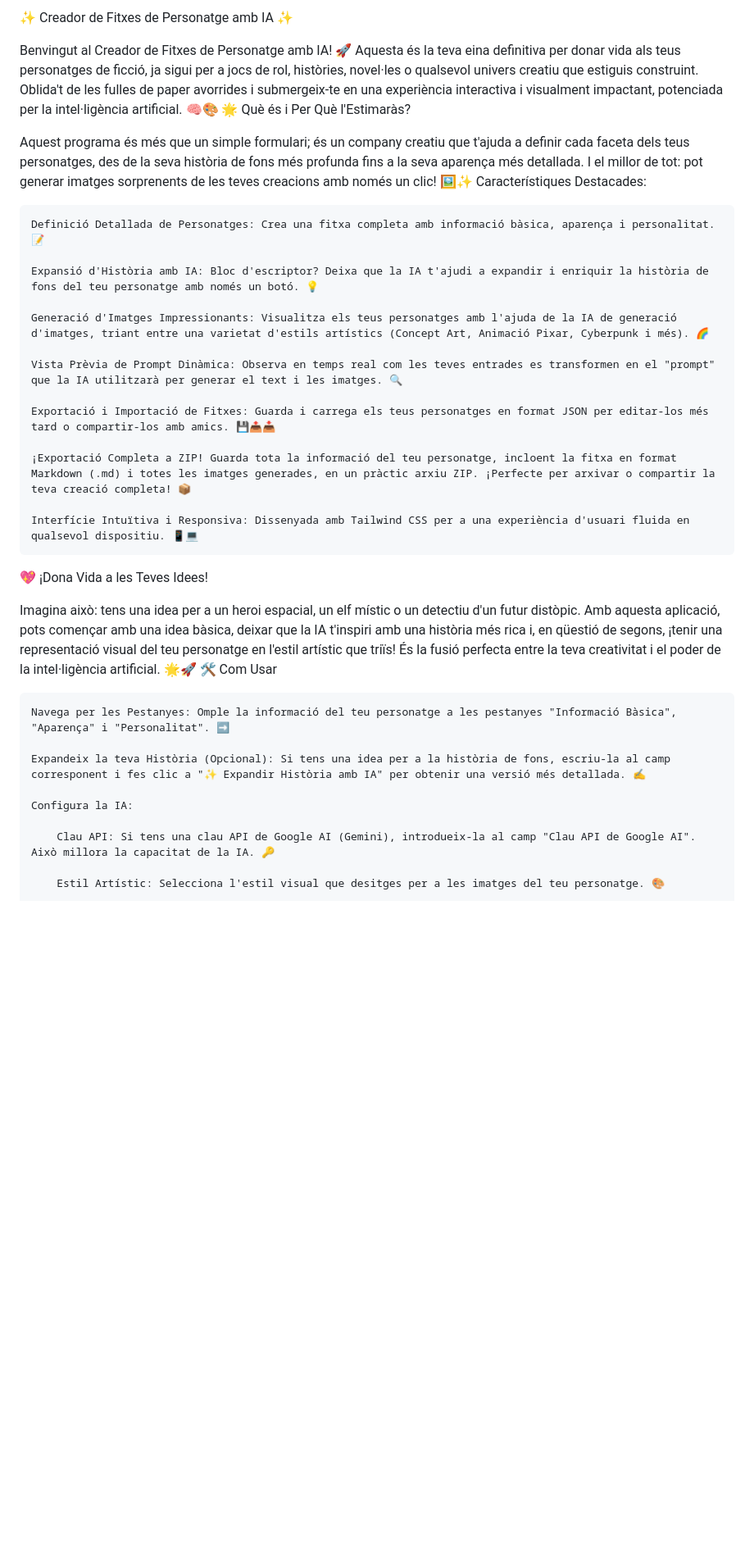
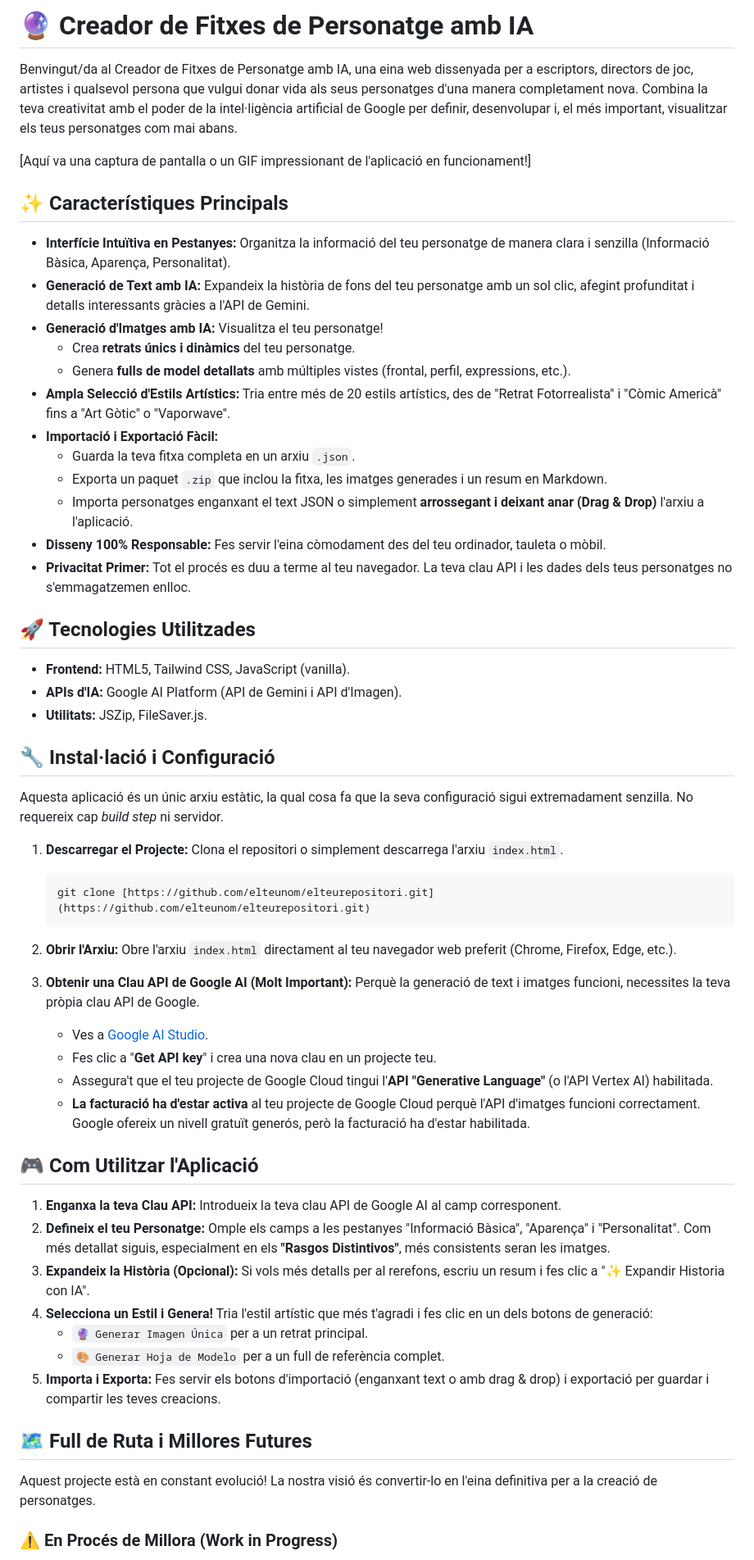
Before and after one commit to Xesco-Tejedor/PersonajeGen, a Markdown page: readme.md, the part around one of its changes. Shown at 82% size. GitHub-like rendering; blank space fills up the shorter version.

````diff
--- a/readme.md
+++ b/readme.md
@@ -1,37 +1,63 @@
-✨ Creador de Fitxes de Personatge amb IA ✨
+# 🔮 Creador de Fitxes de Personatge amb IA
 
-Benvingut al Creador de Fitxes de Personatge amb IA! 🚀 Aquesta és la teva eina definitiva per donar vida als teus personatges de ficció, ja sigui per a jocs de rol, històries, novel·les o qualsevol univers creatiu que estiguis construint. Oblida't de les fulles de paper avorrides i submergeix-te en una experiència interactiva i visualment impactant, potenciada per la intel·ligència artificial. 🧠🎨
-🌟 Què és i Per Què l'Estimaràs?
+Benvingut/da al Creador de Fitxes de Personatge amb IA, una eina web dissenyada per a escriptors, directors de joc, artistes i qualsevol persona que vulgui donar vida als seus personatges d'una manera completament nova. Combina la teva creativitat amb el poder de la intel·ligència artificial de Google per definir, desenvolupar i, el més important, visualitzar els teus personatges com mai abans.
 
-Aquest programa és més que un simple formulari; és un company creatiu que t'ajuda a definir cada faceta dels teus personatges, des de la seva història de fons més profunda fins a la seva aparença més detallada. I el millor de tot: pot generar imatges sorprenents de les teves creacions amb només un clic! 🖼️✨
-Característiques Destacades:
+[Aquí va una captura de pantalla o un GIF impressionant de l'aplicació en funcionament!]
 
-    Definició Detallada de Personatges: Crea una fitxa completa amb informació bàsica, aparença i personalitat. 📝
+## ✨ Característiques Principals
 
-    Expansió d'Història amb IA: Bloc d'escriptor? Deixa que la IA t'ajudi a expandir i enriquir la història de fons del teu personatge amb només un botó. 💡
+* **Interfície Intuïtiva en Pestanyes:** Organitza la informació del teu personatge de manera clara i senzilla (Informació Bàsica, Aparença, Personalitat).
+* **Generació de Text amb IA:** Expandeix la història de fons del teu personatge amb un sol clic, afegint profunditat i detalls interessants gràcies a l'API de Gemini.
+* **Generació d'Imatges amb IA:** Visualitza el teu personatge!
+    * Crea **retrats únics i dinàmics** del teu personatge.
+    * Genera **fulls de model detallats** amb múltiples vistes (frontal, perfil, expressions, etc.).
+* **Ampla Selecció d'Estils Artístics:** Tria entre més de 20 estils artístics, des de "Retrat Fotorrealista" i "Còmic Americà" fins a "Art Gòtic" o "Vaporwave".
+* **Importació i Exportació Fàcil:**
+    * Guarda la teva fitxa completa en un arxiu `.json`.
+    * Exporta un paquet `.zip` que inclou la fitxa, les imatges generades i un resum en Markdown.
+    * Importa personatges enganxant el text JSON o simplement **arrossegant i deixant anar (Drag & Drop)** l'arxiu a l'aplicació.
+* **Disseny 100% Responsable:** Fes servir l'eina còmodament des del teu ordinador, tauleta o mòbil.
+* **Privacitat Primer:** Tot el procés es duu a terme al teu navegador. La teva clau API i les dades dels teus personatges no s'emmagatzemen enlloc.
 
-    Generació d'Imatges Impressionants: Visualitza els teus personatges amb l'ajuda de la IA de generació d'imatges, triant entre una varietat d'estils artístics (Concept Art, Animació Pixar, Cyberpunk i més). 🌈
+## 🚀 Tecnologies Utilitzades
 
-    Vista Prèvia de Prompt Dinàmica: Observa en temps real com les teves entrades es transformen en el "prompt" que la IA utilitzarà per generar el text i les imatges. 🔍
+* **Frontend:** HTML5, Tailwind CSS, JavaScript (vanilla).
+* **APIs d'IA:** Google AI Platform (API de Gemini i API d'Imagen).
+* **Utilitats:** JSZip, FileSaver.js.
 
-    Exportació i Importació de Fitxes: Guarda i carrega els teus personatges en format JSON per editar-los més tard o compartir-los amb amics. 💾📤📥
+## 🔧 Instal·lació i Configuració
 
-    ¡Exportació Completa a ZIP! Guarda tota la informació del teu personatge, incloent la fitxa en format Markdown (.md) i totes les imatges generades, en un pràctic arxiu ZIP. ¡Perfecte per arxivar o compartir la teva creació completa! 📦
+Aquesta aplicació és un únic arxiu estàtic, la qual cosa fa que la seva configuració sigui extremadament senzilla. No requereix cap _build step_ ni servidor.
 
-    Interfície Intuïtiva i Responsiva: Dissenyada amb Tailwind CSS per a una experiència d'usuari fluida en qualsevol dispositiu. 📱💻
+1.  **Descarregar el Projecte:**
+    Clona el repositori o simplement descarrega l'arxiu `index.html`.
+    ```bash
+    git clone [https://github.com/elteunom/elteurepositori.git](https://github.com/elteunom/elteurepositori.git)
+    ```
 
-💖 ¡Dona Vida a les Teves Idees!
+2.  **Obrir l'Arxiu:**
+    Obre l'arxiu `index.html` directament al teu navegador web preferit (Chrome, Firefox, Edge, etc.).
 
-Imagina això: tens una idea per a un heroi espacial, un elf místic o un detectiu d'un futur distòpic. Amb aquesta aplicació, pots començar amb una idea bàsica, deixar que la IA t'inspiri amb una història més rica i, en qüestió de segons, ¡tenir una representació visual del teu personatge en l'estil artístic que triïs! És la fusió perfecta entre la teva creativitat i el poder de la intel·ligència artificial. 🌟🚀
-🛠️ Com Usar
+3.  **Obtenir una Clau API de Google AI (Molt Important):**
+    Perquè la generació de text i imatges funcioni, necessites la teva pròpia clau API de Google.
+    * Ves a [Google AI Studio](https://aistudio.google.com/).
+    * Fes clic a "**Get API key**" i crea una nova clau en un projecte teu.
+    * Assegura't que el teu projecte de Google Cloud tingui l'**API "Generative Language"** (o l'API Vertex AI) habilitada.
+    * **La facturació ha d'estar activa** al teu projecte de Google Cloud perquè l'API d'imatges funcioni correctament. Google ofereix un nivell gratuït generós, però la facturació ha d'estar habilitada.
 
-    Navega per les Pestanyes: Omple la informació del teu personatge a les pestanyes "Informació Bàsica", "Aparença" i "Personalitat". ➡️
+## 🎮 Com Utilitzar l'Aplicació
 
-    Expandeix la teva Història (Opcional): Si tens una idea per a la història de fons, escriu-la al camp corresponent i fes clic a "✨ Expandir Història amb IA" per obtenir una versió més detallada. ✍️
+1.  **Enganxa la teva Clau API:** Introdueix la teva clau API de Google AI al camp corresponent.
+2.  **Defineix el teu Personatge:** Omple els camps a les pestanyes "Informació Bàsica", "Aparença" i "Personalitat". Com més detallat siguis, especialment en els **"Rasgos Distintivos"**, més consistents seran les imatges.
+3.  **Expandeix la Història (Opcional):** Si vols més detalls per al rerefons, escriu un resum i fes clic a "✨ Expandir Historia con IA".
+4.  **Selecciona un Estil i Genera!** Tria l'estil artístic que més t'agradi i fes clic en un dels botons de generació:
+    * `🔮 Generar Imagen Única` per a un retrat principal.
+    * `🎨 Generar Hoja de Modelo` per a un full de referència complet.
+5.  **Importa i Exporta:** Fes servir els botons d'importació (enganxant text o amb drag & drop) i exportació per guardar i compartir les teves creacions.
 
-    Configura la IA:
+## 🗺️ Full de Ruta i Millores Futures
 
-        Clau API: Si tens una clau API de Google AI (Gemini), introdueix-la al camp "Clau API de Google AI". Això millora la capacitat de la IA. 🔑
+Aquest projecte està en constant evolució! La nostra visió és convertir-lo en l'eina definitiva per a la creació de personatges.
 
-        Estil Artístic: Selecciona l'estil visual que desitges per a les imatges del teu personatge. 🎨
+### ⚠️ En Procés de Millora (Work in Progress)
 
````
Also changed, not shown: other parts of readme.md (+18 -27 lines).
